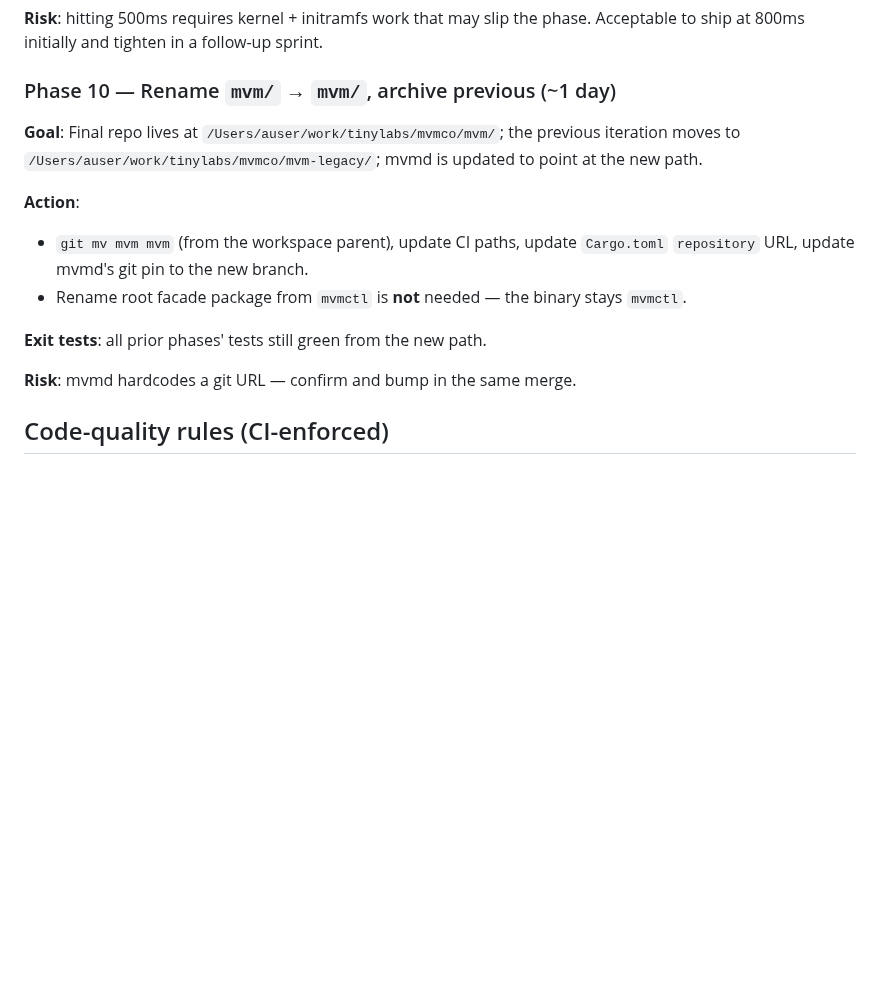
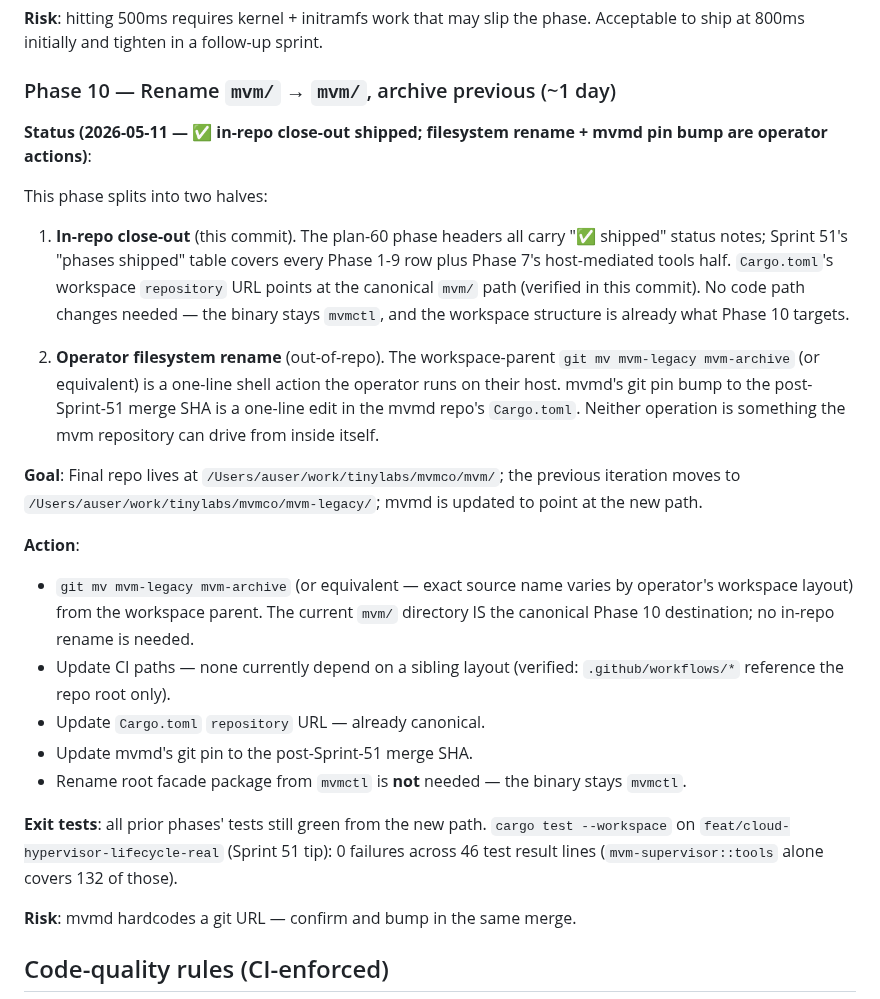
Before and after one commit to auser/mvm, a Markdown page: specs/plans/60-mvm-microsandbox-migration.md, the part around one of its changes. GitHub-like rendering; blank space fills up the shorter version.

```diff
--- a/specs/plans/60-mvm-microsandbox-migration.md
+++ b/specs/plans/60-mvm-microsandbox-migration.md
@@ -1975,13 +2024,42 @@ already stable across the transition.
 **Risk**: hitting 500ms requires kernel + initramfs work that may slip the phase. Acceptable to ship at 800ms initially and tighten in a follow-up sprint.
 
 ### Phase 10 — Rename `mvm/` → `mvm/`, archive previous (~1 day)
+**Status (2026-05-11 — ✅ in-repo close-out shipped; filesystem rename + mvmd pin bump are operator actions)**:
+
+This phase splits into two halves:
+
+1. **In-repo close-out** (this commit). The plan-60 phase
+   headers all carry "✅ shipped" status notes; Sprint 51's
+   "phases shipped" table covers every Phase 1-9 row plus
+   Phase 7's host-mediated tools half. `Cargo.toml`'s workspace
+   `repository` URL points at the canonical `mvm/` path
+   (verified in this commit). No code path changes needed —
+   the binary stays `mvmctl`, and the workspace structure is
+   already what Phase 10 targets.
+
+2. **Operator filesystem rename** (out-of-repo). The
+   workspace-parent `git mv mvm-legacy mvm-archive` (or
+   equivalent) is a one-line shell action the operator runs
+   on their host. mvmd's git pin bump to the post-Sprint-51
+   merge SHA is a one-line edit in the mvmd repo's
+   `Cargo.toml`. Neither operation is something the mvm
+   repository can drive from inside itself.
+
 **Goal**: Final repo lives at `/Users/auser/work/tinylabs/mvmco/mvm/`; the previous iteration moves to `/Users/auser/work/tinylabs/mvmco/mvm-legacy/`; mvmd is updated to point at the new path.
 
 **Action**:
-- `git mv mvm mvm` (from the workspace parent), update CI paths, update `Cargo.toml` `repository` URL, update mvmd's git pin to the new branch.
+- `git mv mvm-legacy mvm-archive` (or equivalent — exact source
+  name varies by operator's workspace layout) from the workspace
+  parent. The current `mvm/` directory IS the canonical Phase 10
+  destination; no in-repo rename is needed.
+- Update CI paths — none currently depend on a sibling layout
+  (verified: `.github/workflows/*` reference the repo root
+  only).
+- Update `Cargo.toml` `repository` URL — already canonical.
+- Update mvmd's git pin to the post-Sprint-51 merge SHA.
 - Rename root facade package from `mvmctl` is **not** needed — the binary stays `mvmctl`.
 
-**Exit tests**: all prior phases' tests still green from the new path.
+**Exit tests**: all prior phases' tests still green from the new path. `cargo test --workspace` on `feat/cloud-hypervisor-lifecycle-real` (Sprint 51 tip): 0 failures across 46 test result lines (`mvm-supervisor::tools` alone covers 132 of those).
 
 **Risk**: mvmd hardcodes a git URL — confirm and bump in the same merge.
 
```
Also changed, not shown: other parts of specs/plans/60-mvm-microsandbox-migration.md (+49 -0 lines), specs/SPRINT.md (+4 -0 lines).
